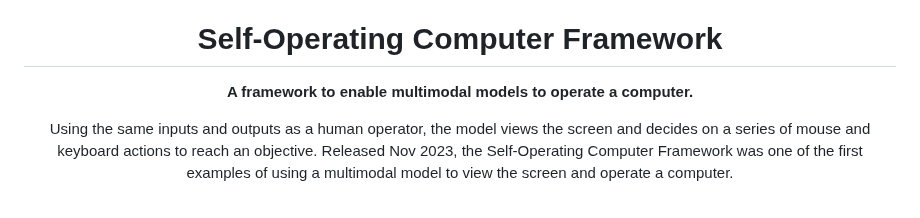
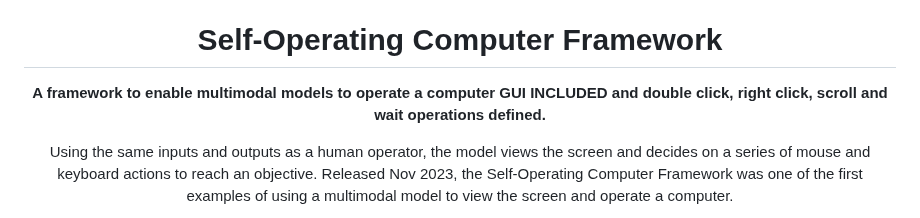
Before and after one commit to OthersideAI/self-operating-computer, a Markdown page: README.md, the part around the change. Rendered like a GitHub page.

```diff
--- a/README.md
+++ b/README.md
@@ -2,7 +2,7 @@ ome
 <h1 align="center">Self-Operating Computer Framework</h1>
 
 <p align="center">
-  <strong>A framework to enable multimodal models to operate a computer.</strong>
+  <strong>A framework to enable multimodal models to operate a computer GUI INCLUDED and double click, right click, scroll and wait operations defined.</strong>
 </p>
 <p align="center">
   Using the same inputs and outputs as a human operator, the model views the screen and decides on a series of mouse and keyboard actions to reach an objective. Released Nov 2023, the Self-Operating Computer Framework was one of the first examples of using a multimodal model to view the screen and operate a computer.
```
